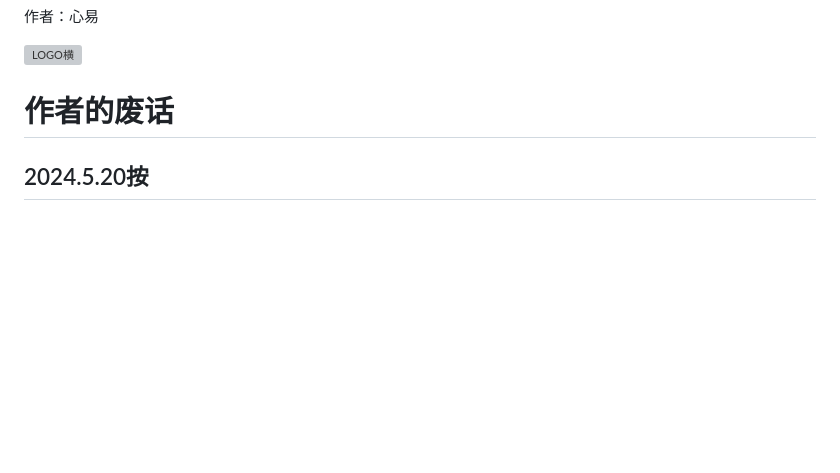
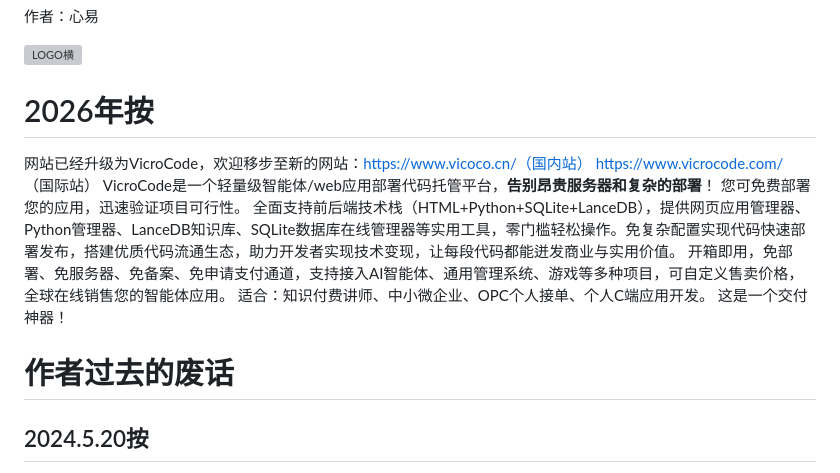
Before and after one commit to zhengqia/PlugLink, a Markdown page: README.md, the part around the change. GitHub-like rendering; blank space fills up the shorter version; grey boxes are pictures that could not be loaded.

```diff
--- a/README.md
+++ b/README.md
@@ -6,7 +6,16 @@
 
 ![LOGO横](https://github.com/zhengqia/PlugLink/assets/155066150/ddfd70b3-3c20-4bb1-b362-94425f902c85)
 
-# 作者的废话
+# 2026年按
+网站已经升级为VicroCode，欢迎移步至新的网站：https://www.vicoco.cn/（国内站） https://www.vicrocode.com/ （国际站）
+VicroCode是一个轻量级智能体/web应用部署代码托管平台，**告别昂贵服务器和复杂的部署**！
+您可免费部署您的应用，迅速验证项目可行性。
+全面支持前后端技术栈（HTML+Python+SQLite+LanceDB），提供网页应用管理器、Python管理器、LanceDB知识库、SQLite数据库在线管理器等实用工具，零门槛轻松操作。免复杂配置实现代码快速部署发布，搭建优质代码流通生态，助力开发者实现技术变现，让每段代码都能迸发商业与实用价值。
+开箱即用，免部署、免服务器、免备案、免申请支付通道，支持接入AI智能体、通用管理系统、游戏等多种项目，可自定义售卖价格，全球在线销售您的智能体应用。
+适合：知识付费讲师、中小微企业、OPC个人接单、个人C端应用开发。
+这是一个交付神器！
+
+# 作者过去的废话
 ## 2024.5.20按
 最近自己写了一套程序，叫PlugLink，这是一个自动化工作流的大框架，任何插件扔进去就能组合成不同的工作流，实现多种复杂应用场景。
 
```
